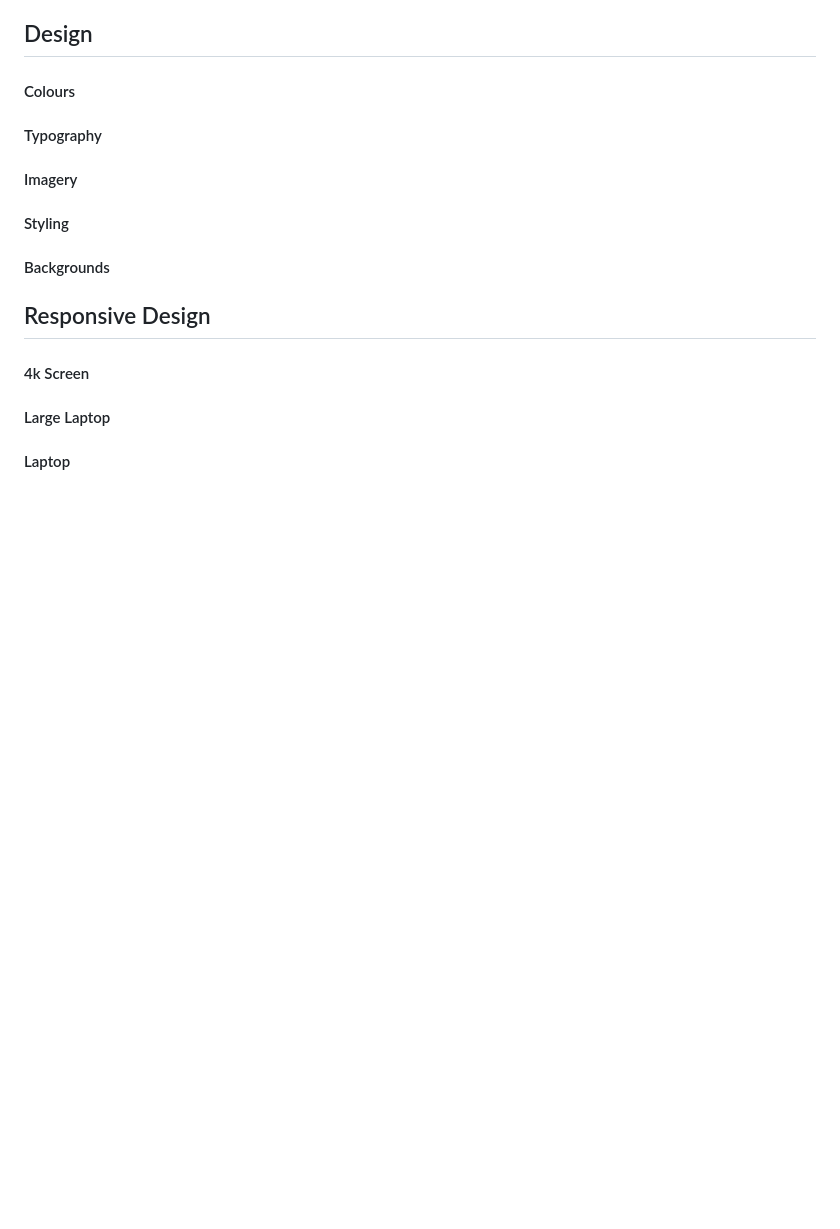
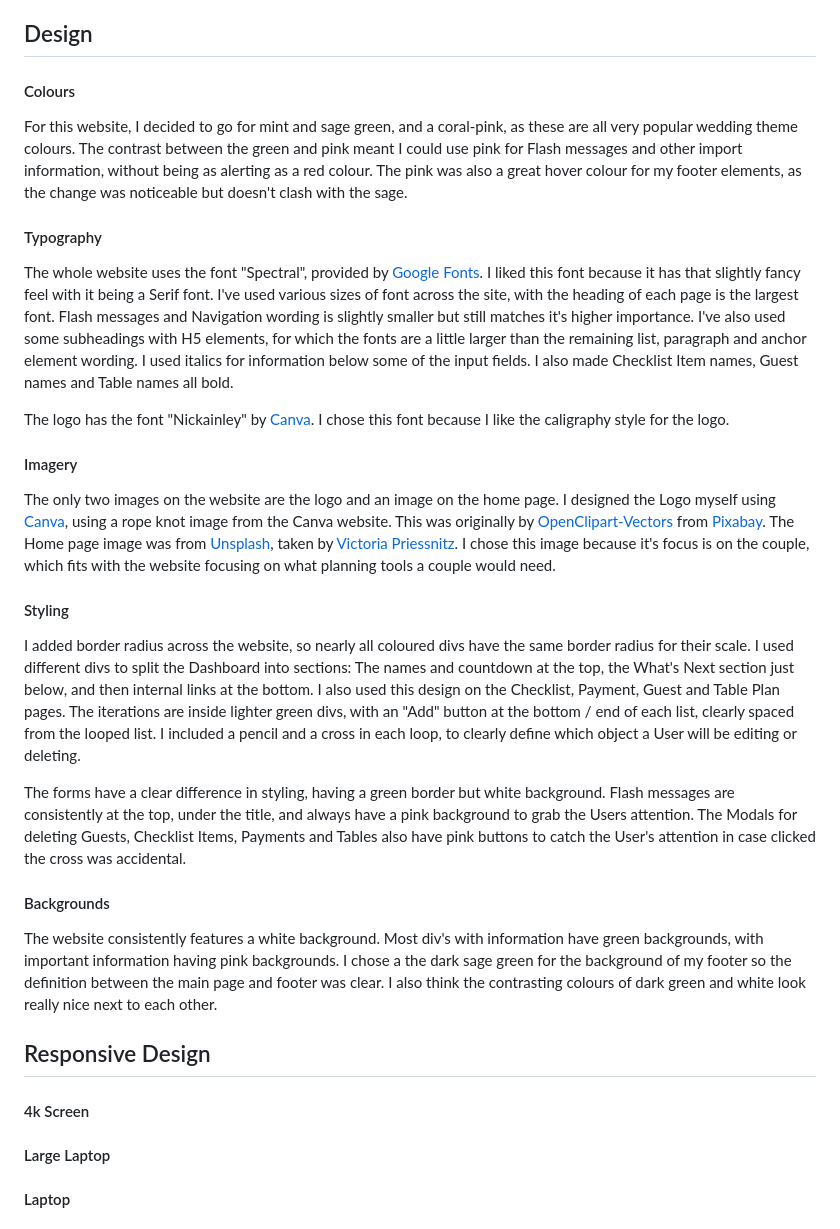
Before and after one commit to lilli-mcnally/tie-the-knot, a Markdown page: README.md, the part around the change. Rendered like a GitHub page; blank space fills up the shorter version.

Commit message:
Update Design section of README

```diff
--- a/README.md
+++ b/README.md
@@ -151,21 +151,27 @@ This form is the same as the Add Table form except the value of the Table Name i
 ## Design
 
 #### Colours
-
+For this website, I decided to go for mint and sage green, and a coral-pink, as these are all very popular wedding theme colours. The contrast between the green and pink meant I could use pink for Flash messages and other import information, without being as alerting as a red colour. The pink was also a great hover colour for my footer elements, as the change was noticeable but doesn't clash with the sage.
 
 #### Typography
+The whole website uses the font "Spectral", provided by [Google Fonts](https://fonts.google.com/). I liked this font because it has that slightly fancy feel with it being a Serif font. I've used various sizes of font across the site, with the heading of each page is the largest font. Flash messages and Navigation wording is slightly smaller but still matches it's higher importance. I've also used some subheadings with H5 elements, for which the fonts are a little larger than the remaining list, paragraph and anchor element wording. I used italics for information below some of the input fields. I also made Checklist Item names, Guest names and Table names all bold.
 
+The logo has the font "Nickainley" by [Canva](https://www.canva.com/). I chose this font because I like the caligraphy style for the logo.
 
 #### Imagery
-
+The only two images on the website are the logo and an image on the home page. I designed the Logo myself using [Canva](https://www.canva.com/), using a rope knot image from the Canva website. This was originally by [OpenClipart-Vectors](https://pixabay.com/users/openclipart-vectors-30363/) from [Pixabay](https://pixabay.com/). The Home page image was from [Unsplash](https://unsplash.com/), taken by [Victoria Priessnitz](https://unsplash.com/photos/woman-in-white-wedding-dress-standing-on-green-grass-field-during-daytime-ZLkQPMy4r5o). I chose this image because it's focus is on the couple, which fits with the website focusing on what planning tools a couple would need.
 
 #### Styling
+I added border radius across the website, so nearly all coloured divs have the same border radius for their scale. I used different divs to split the Dashboard into sections: The names and countdown at the top, the What's Next section just below, and then internal links at the bottom. I also used this design on the Checklist, Payment, Guest and Table Plan pages. The iterations are inside lighter green divs, with an "Add" button at the bottom / end of each list, clearly spaced from the looped list. I included a pencil and a cross in each loop, to clearly define which object a User will be editing or deleting.
 
+The forms have a clear difference in styling, having a green border but white background. Flash messages are consistently at the top, under the title, and always have a pink background to grab the Users attention. The Modals for deleting Guests, Checklist Items, Payments and Tables also have pink buttons to catch the User's attention in case clicked the cross was accidental.
 
 #### Backgrounds
+The website consistently features a white background. Most div's with information have green backgrounds, with important information having pink backgrounds. I chose a the dark sage green for the background of my footer so the definition between the main page and footer was clear. I also think the contrasting colours of dark green and white look really nice next to each other.
 
 
 ## Responsive Design
+
 #### 4k Screen
 #### Large Laptop
 #### Laptop
```
